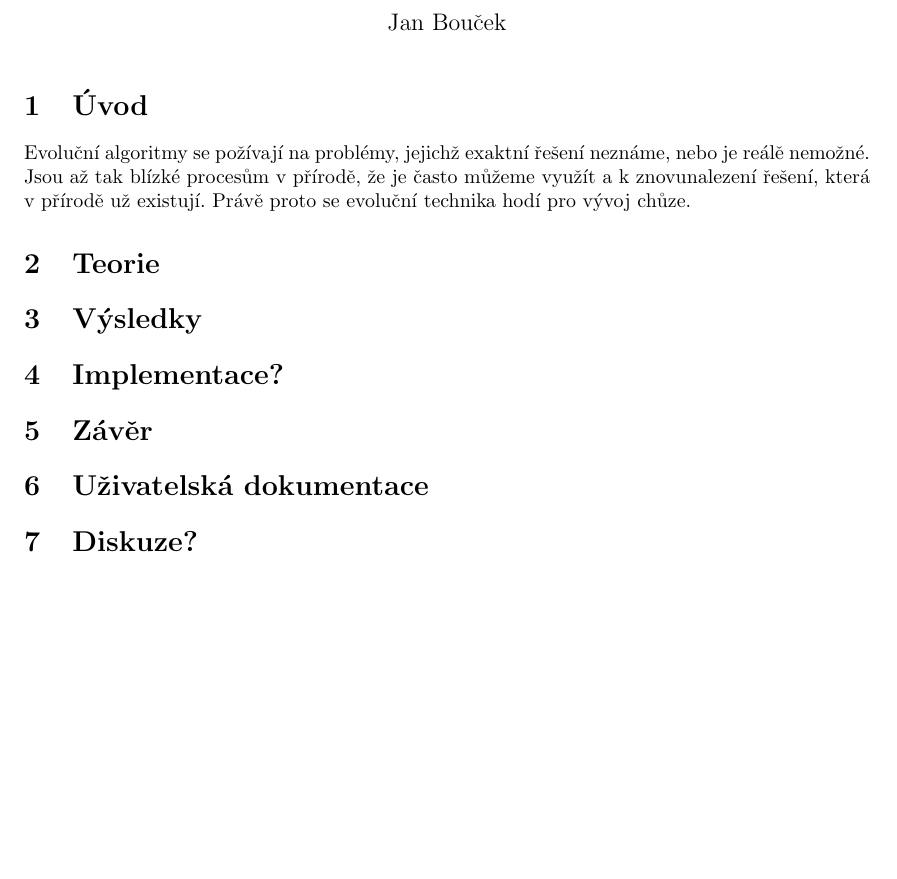
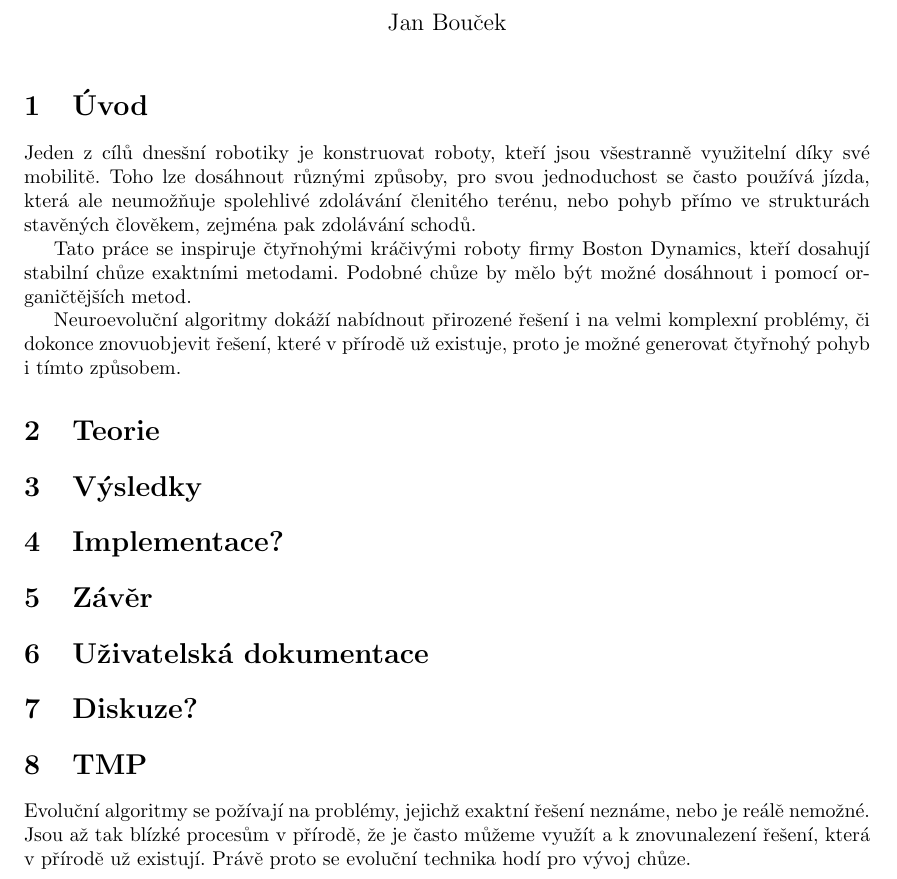
Before and after one commit to Boucaa/Crawler, a LaTeX document (documentation/crawler.tex): part of page 4 of 4, cut so that both start at the same text, the shorter picture padded with empty space. Compiled offline with pdfLaTeX.

Commit message:
doc, minor cleanup

```diff
--- a/documentation/crawler.tex
+++ b/documentation/crawler.tex
@@ -38,8 +38,9 @@ Jeden z problémů moderní robotiky je chůze, čehož se tato práce narozdíl
 \maketitle
 
 \section{Úvod}
-
-Evoluční algoritmy se požívají na problémy, jejichž exaktní řešení neznáme, nebo je reálě nemožné. Jsou až tak blízké procesům v přírodě, že je často můžeme využít a k znovunalezení řešení, která v přírodě už existují. Právě proto se evoluční technika hodí pro vývoj chůze.
+Jeden z cílů dnesšní robotiky je konstruovat roboty, kteří jsou všestranně využitelní díky své mobilitě. Toho lze dosáhnout různými způsoby, pro svou jednoduchost se často používá jízda, která ale neumožňuje spolehlivé zdolávání členitého terénu, nebo pohyb přímo ve strukturách stavěných člověkem, zejména pak zdolávání schodů.\par
+Tato práce se inspiruje čtyřnohými kráčivými roboty firmy Boston Dynamics, kteří dosahují stabilní chůze exaktními metodami. Podobné chůze by mělo být možné dosáhnout i pomocí organičtějších metod.\par
+Neuroevoluční algoritmy dokáží nabídnout přirozené řešení i na velmi komplexní problémy, či dokonce znovuobjevit řešení, které v přírodě už existuje, proto je možné generovat čtyřnohý pohyb i tímto způsobem.\par
 
 \section{Teorie}
 \section{Výsledky}
@@ -47,4 +48,6 @@ Evoluční algoritmy se požívají na problémy, jejichž exaktní řešení ne
 \section{Závěr}
 \section{Uživatelská dokumentace}
 \section{Diskuze?}
+\section{TMP}
+Evoluční algoritmy se požívají na problémy, jejichž exaktní řešení neznáme, nebo je reálě nemožné. Jsou až tak blízké procesům v přírodě, že je často můžeme využít a k znovunalezení řešení, která v přírodě už existují. Právě proto se evoluční technika hodí pro vývoj chůze.
 \end{document}
```
Also changed, not shown: 1 other file.
